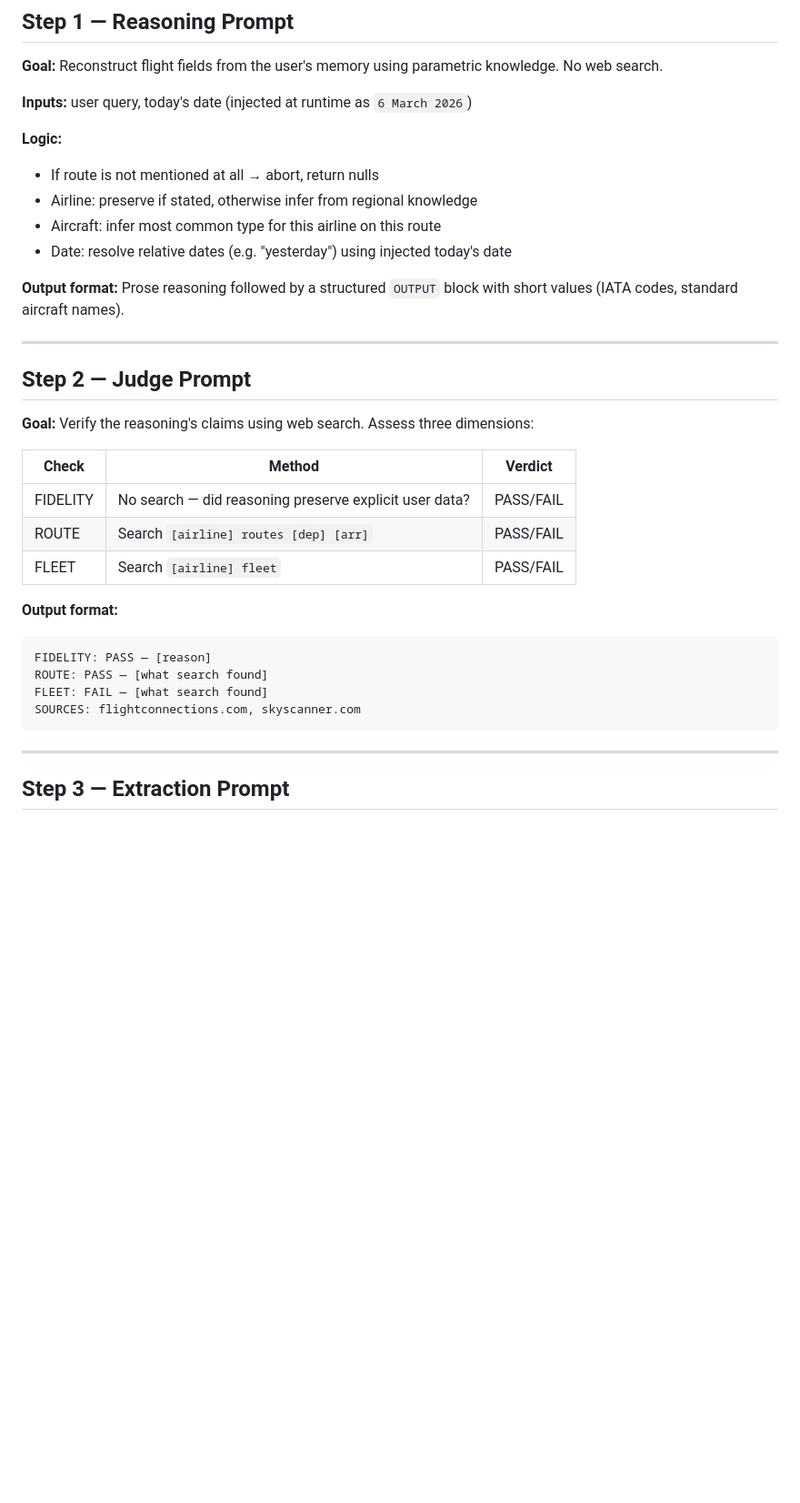
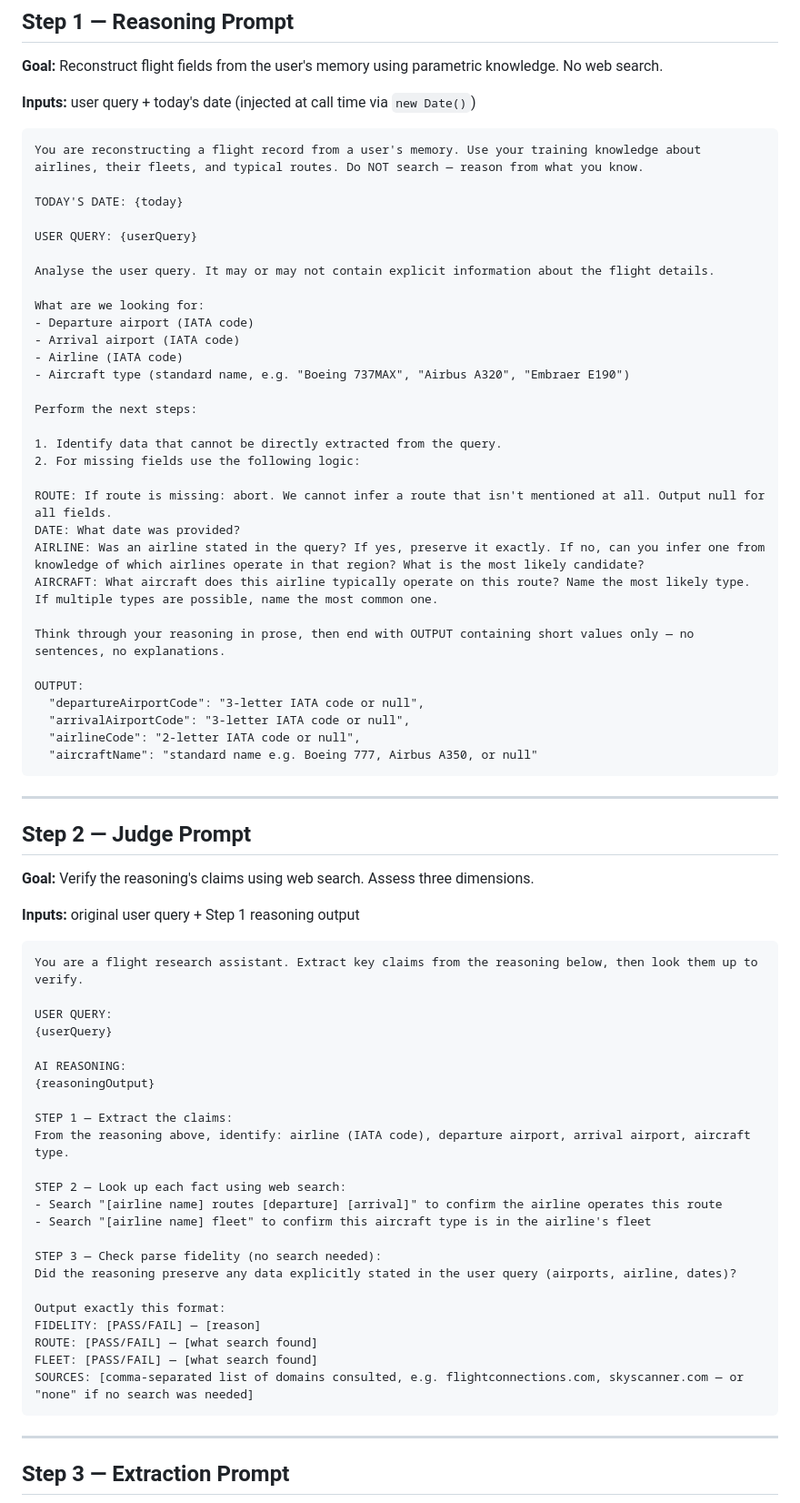
Before and after one commit to me-eujene/FLTRCKR-PUBLIC, a Markdown page: docs/ai-flight-parser-design.md, the part around one of its changes. Shown at 91% size. GitHub-like rendering; blank space fills up the shorter version.

````diff
--- a/docs/ai-flight-parser-design.md
+++ b/docs/ai-flight-parser-design.md
@@ -62,34 +62,74 @@ Budget is consumed after Step 1 succeeds. If Step 2 or 3 fail, the request was s
 
 **Goal:** Reconstruct flight fields from the user's memory using parametric knowledge. No web search.
 
-**Inputs:** user query, today's date (injected at runtime as `6 March 2026`)
+**Inputs:** user query + today's date (injected at call time via `new Date()`)
 
-**Logic:**
-- If route is not mentioned at all → abort, return nulls
-- Airline: preserve if stated, otherwise infer from regional knowledge
-- Aircraft: infer most common type for this airline on this route
-- Date: resolve relative dates (e.g. "yesterday") using injected today's date
+```
+You are reconstructing a flight record from a user's memory. Use your training knowledge about airlines, their fleets, and typical routes. Do NOT search — reason from what you know.
 
-**Output format:** Prose reasoning followed by a structured `OUTPUT` block with short values (IATA codes, standard aircraft names).
+TODAY'S DATE: {today}
+
+USER QUERY: {userQuery}
+
+Analyse the user query. It may or may not contain explicit information about the flight details.
+
+What are we looking for:
+- Departure airport (IATA code)
+- Arrival airport (IATA code)
+- Airline (IATA code)
+- Aircraft type (standard name, e.g. "Boeing 737MAX", "Airbus A320", "Embraer E190")
+
+Perform the next steps:
+
+1. Identify data that cannot be directly extracted from the query.
+2. For missing fields use the following logic:
+
+ROUTE: If route is missing: abort. We cannot infer a route that isn't mentioned at all. Output null for all fields.
+DATE: What date was provided?
+AIRLINE: Was an airline stated in the query? If yes, preserve it exactly. If no, can you infer one from knowledge of which airlines operate in that region? What is the most likely candidate?
+AIRCRAFT: What aircraft does this airline typically operate on this route? Name the most likely type. If multiple types are possible, name the most common one.
+
+Think through your reasoning in prose, then end with OUTPUT containing short values only — no sentences, no explanations.
+
+OUTPUT:
+  "departureAirportCode": "3-letter IATA code or null",
+  "arrivalAirportCode": "3-letter IATA code or null",
+  "airlineCode": "2-letter IATA code or null",
+  "aircraftName": "standard name e.g. Boeing 777, Airbus A350, or null"
+```
 
 ---
 
 ## Step 2 — Judge Prompt
 
-**Goal:** Verify the reasoning's claims using web search. Assess three dimensions:
+**Goal:** Verify the reasoning's claims using web search. Assess three dimensions.
 
-| Check | Method | Verdict |
-|-------|--------|---------|
-| FIDELITY | No search — did reasoning preserve explicit user data? | PASS/FAIL |
-| ROUTE | Search `[airline] routes [dep] [arr]` | PASS/FAIL |
-| FLEET | Search `[airline] fleet` | PASS/FAIL |
+**Inputs:** original user query + Step 1 reasoning output
 
-**Output format:**
 ```
-FIDELITY: PASS — [reason]
-ROUTE: PASS — [what search found]
-FLEET: FAIL — [what search found]
-SOURCES: flightconnections.com, skyscanner.com
+You are a flight research assistant. Extract key claims from the reasoning below, then look them up to verify.
+
+USER QUERY:
+{userQuery}
+
+AI REASONING:
+{reasoningOutput}
+
+STEP 1 — Extract the claims:
+From the reasoning above, identify: airline (IATA code), departure airport, arrival airport, aircraft type.
+
+STEP 2 — Look up each fact using web search:
+- Search "[airline name] routes [departure] [arrival]" to confirm the airline operates this route
+- Search "[airline name] fleet" to confirm this aircraft type is in the airline's fleet
+
+STEP 3 — Check parse fidelity (no search needed):
+Did the reasoning preserve any data explicitly stated in the user query (airports, airline, dates)?
+
+Output exactly this format:
+FIDELITY: [PASS/FAIL] — [reason]
+ROUTE: [PASS/FAIL] — [what search found]
+FLEET: [PASS/FAIL] — [what search found]
+SOURCES: [comma-separated list of domains consulted, e.g. flightconnections.com, skyscanner.com — or "none" if no search was needed]
 ```
 
 ---
````
Also changed, not shown: other parts of docs/ai-flight-parser-design.md (+65 -16 lines).
